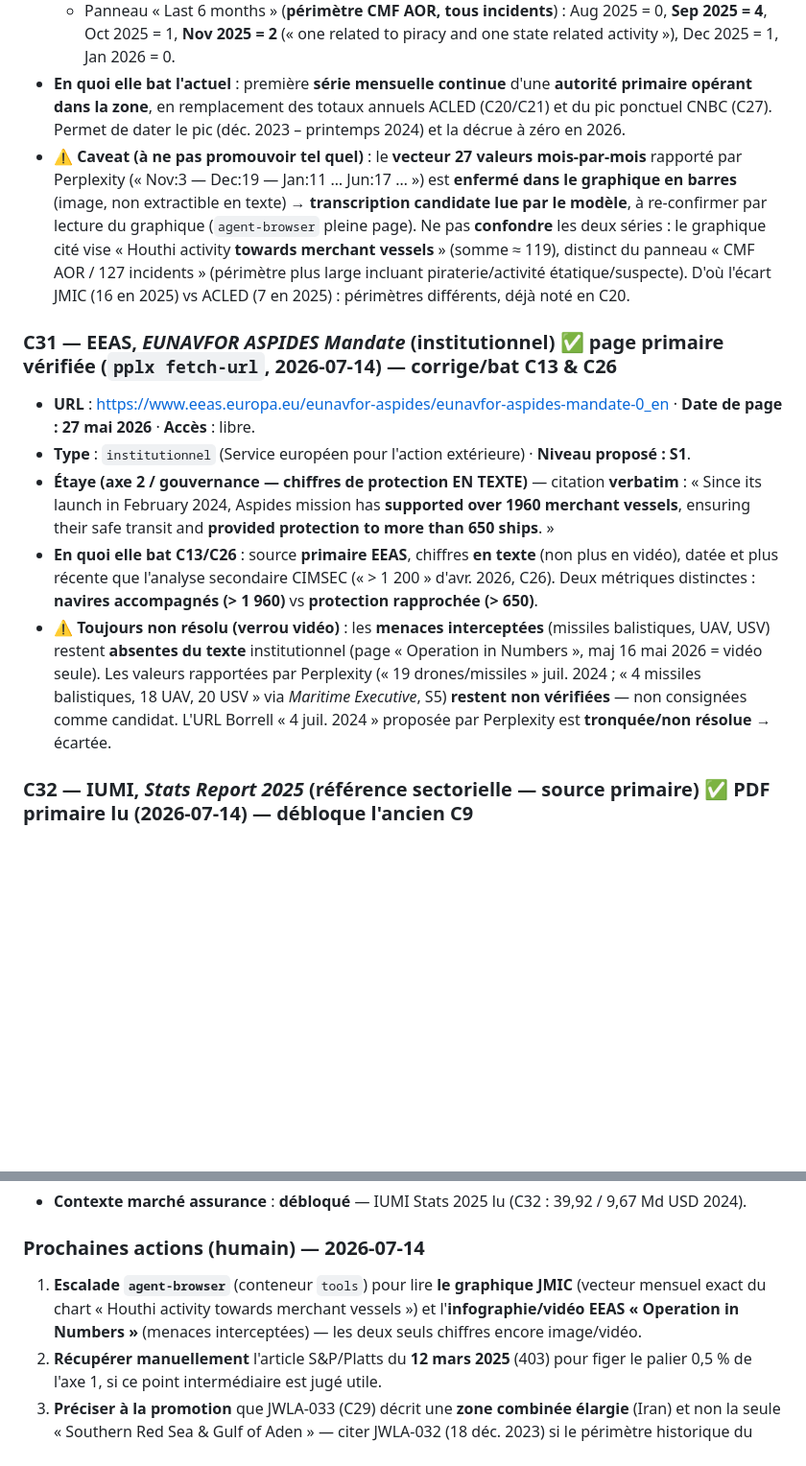
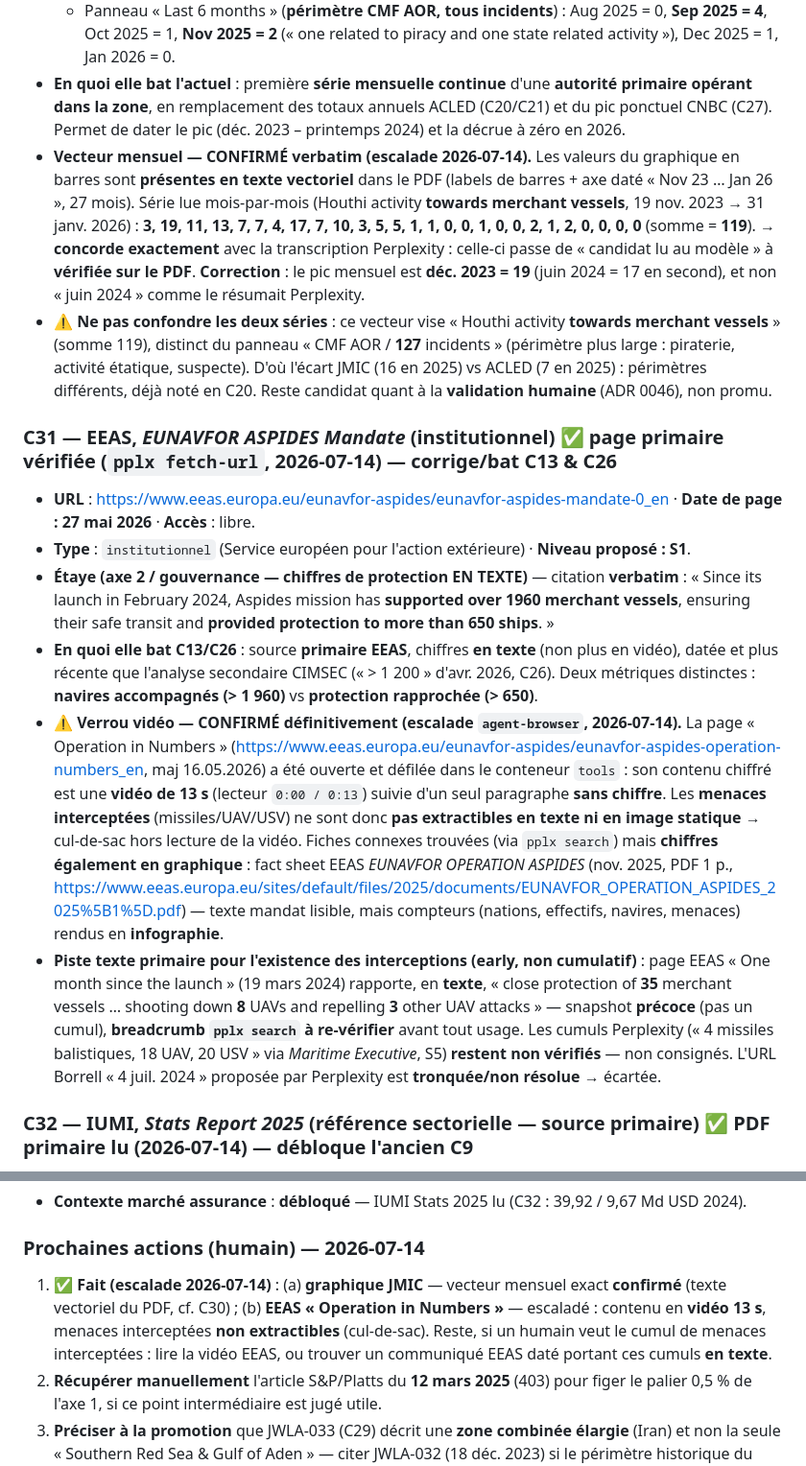
Before and after one commit to s-geffroy/ag-front, a Markdown page: docs/evidence/mer-rouge-suez-assurance-candidates.md, 2 parts joined by grey strips. Shown at 96% size. GitHub-like rendering; blank space fills up the shorter version.

Commit message:
docs(evidence): escalade agent-browser — vecteur JMIC confirmé, verrou vidéo EEAS acté
- C30 : le vecteur mensuel 19 nov 2023 → 31 janv 2026 est CONFIRMÉ verbatim
  (labels de barres en texte vectoriel du PDF JMIC) — 3,19,11,13,7,7,4,17,7,10,
  3,5,5,1,1,0,0,1,0,0,2,1,2,0,0,0,0 (somme 119). Pic réel = déc. 2023 (19),
  non juin 2024. Concorde exactement avec la transcription Perplexity.
- C31 : page EEAS « Operation in Numbers » (16.05.2026) ouverte/défilée dans le
  conteneur tools = vidéo 13 s sans chiffre texte → menaces interceptées
  définitivement image/vidéo (cul-de-sac). Fact sheet EEAS nov 2025 = compteurs
  en infographie. Breadcrump texte précoce (35 MV / 8 UAV / 3 repelled, mars 2024)
  noté à re-vérifier.
- Prochaines actions mises à jour.

Candidats en attente de validation humaine (ADR 0046) ; canon non modifié.

Co-Authored-By: Claude Opus 4.8 (1M context) <noreply@anthropic.com>

```diff
--- a/docs/evidence/mer-rouge-suez-assurance-candidates.md
+++ b/docs/evidence/mer-rouge-suez-assurance-candidates.md
@@ -407,13 +407,17 @@ bas de ce registre.
   - Heatmap CMF AOR : « **Total number of Incidents: 127** » depuis le 19 nov. 2023.
   - Panneau « Last 6 months » (**périmètre CMF AOR, tous incidents**) : Aug 2025 = 0, **Sep 2025 = 4**, Oct 2025 = 1, **Nov 2025 = 2** (« one related to piracy and one state related activity »), Dec 2025 = 1, Jan 2026 = 0.
 - **En quoi elle bat l'actuel** : première **série mensuelle continue** d'une **autorité primaire opérant dans la zone**, en remplacement des totaux annuels ACLED (C20/C21) et du pic ponctuel CNBC (C27). Permet de dater le pic (déc. 2023 – printemps 2024) et la décrue à zéro en 2026.
-- **⚠ Caveat (à ne pas promouvoir tel quel)** : le **vecteur 27 valeurs mois-par-mois** rapporté par
-  Perplexity (« Nov:3 — Dec:19 — Jan:11 … Jun:17 … ») est **enfermé dans le graphique en barres** (image,
-  non extractible en texte) → **transcription candidate lue par le modèle**, à re-confirmer par lecture du
-  graphique (`agent-browser` pleine page). Ne pas **confondre** les deux séries : le graphique cité vise
-  « Houthi activity **towards merchant vessels** » (somme ≈ 119), distinct du panneau « CMF AOR / 127
-  incidents » (périmètre plus large incluant piraterie/activité étatique/suspecte). D'où l'écart JMIC
-  (16 en 2025) vs ACLED (7 en 2025) : périmètres différents, déjà noté en C20.
+- **Vecteur mensuel — CONFIRMÉ verbatim (escalade 2026-07-14).** Les valeurs du graphique en barres sont
+  **présentes en texte vectoriel** dans le PDF (labels de barres + axe daté « Nov 23 … Jan 26 », 27 mois).
+  Série lue mois-par-mois (Houthi activity **towards merchant vessels**, 19 nov. 2023 → 31 janv. 2026) :
+  **3, 19, 11, 13, 7, 7, 4, 17, 7, 10, 3, 5, 5, 1, 1, 0, 0, 1, 0, 0, 2, 1, 2, 0, 0, 0, 0** (somme = **119**).
+  → **concorde exactement** avec la transcription Perplexity : celle-ci passe de « candidat lu au modèle »
+  à **vérifiée sur le PDF**. **Correction** : le pic mensuel est **déc. 2023 = 19** (juin 2024 = 17 en
+  second), et non « juin 2024 » comme le résumait Perplexity.
+- **⚠ Ne pas confondre les deux séries** : ce vecteur vise « Houthi activity **towards merchant vessels** »
+  (somme 119), distinct du panneau « CMF AOR / **127** incidents » (périmètre plus large : piraterie,
+  activité étatique, suspecte). D'où l'écart JMIC (16 en 2025) vs ACLED (7 en 2025) : périmètres
+  différents, déjà noté en C20. Reste candidat quant à la **validation humaine** (ADR 0046), non promu.
 
 ### C31 — EEAS, _EUNAVFOR ASPIDES Mandate_ (institutionnel) ✅ **page primaire vérifiée (`pplx fetch-url`, 2026-07-14)** — **corrige/bat C13 & C26**
 
@@ -425,10 +429,20 @@ bas de ce registre.
 - **En quoi elle bat C13/C26** : source **primaire EEAS**, chiffres **en texte** (non plus en vidéo),
   datée et plus récente que l'analyse secondaire CIMSEC (« > 1 200 » d'avr. 2026, C26). Deux métriques
   distinctes : **navires accompagnés (> 1 960)** vs **protection rapprochée (> 650)**.
-- **⚠ Toujours non résolu (verrou vidéo)** : les **menaces interceptées** (missiles balistiques, UAV, USV)
-  restent **absentes du texte** institutionnel (page « Operation in Numbers », maj 16 mai 2026 = vidéo seule).
-  Les valeurs rapportées par Perplexity (« 19 drones/missiles » juil. 2024 ; « 4 missiles balistiques,
-  18 UAV, 20 USV » via _Maritime Executive_, S5) **restent non vérifiées** — non consignées comme candidat.
+- **⚠ Verrou vidéo — CONFIRMÉ définitivement (escalade `agent-browser`, 2026-07-14).** La page
+  « Operation in Numbers » (https://www.eeas.europa.eu/eunavfor-aspides/eunavfor-aspides-operation-numbers_en,
+  maj 16.05.2026) a été ouverte et défilée dans le conteneur `tools` : son contenu chiffré est une **vidéo
+  de 13 s** (lecteur `0:00 / 0:13`) suivie d'un seul paragraphe **sans chiffre**. Les **menaces interceptées**
+  (missiles/UAV/USV) ne sont donc **pas extractibles en texte ni en image statique** → cul-de-sac hors
+  lecture de la vidéo. Fiches connexes trouvées (via `pplx search`) mais **chiffres également en graphique** :
+  fact sheet EEAS _EUNAVFOR OPERATION ASPIDES_ (nov. 2025, PDF 1 p.,
+  https://www.eeas.europa.eu/sites/default/files/2025/documents/EUNAVFOR_OPERATION_ASPIDES_2025%5B1%5D.pdf) —
+  texte mandat lisible, mais compteurs (nations, effectifs, navires, menaces) rendus en **infographie**.
+- **Piste texte primaire pour l'existence des interceptions (early, non cumulatif)** : page EEAS
+  « One month since the launch » (19 mars 2024) rapporte, en **texte**, « close protection of **35** merchant
+  vessels … shooting down **8** UAVs and repelling **3** other UAV attacks » — snapshot **précoce** (pas un
+  cumul), **breadcrumb `pplx search` à re-vérifier** avant tout usage. Les cumuls Perplexity (« 4 missiles
+  balistiques, 18 UAV, 20 USV » via _Maritime Executive_, S5) **restent non vérifiés** — non consignés.
   L'URL Borrell « 4 juil. 2024 » proposée par Perplexity est **tronquée/non résolue** → écartée.
 
 ### C32 — IUMI, _Stats Report 2025_ (référence sectorielle — source primaire) ✅ **PDF primaire lu (2026-07-14)** — **débloque l'ancien C9**
@@ -474,9 +488,10 @@ bas de ce registre.
 
 ### Prochaines actions (humain) — 2026-07-14
 
-1. **Escalade `agent-browser`** (conteneur `tools`) pour lire **le graphique JMIC** (vecteur mensuel exact
-   du chart « Houthi activity towards merchant vessels ») et l'**infographie/vidéo EEAS « Operation in
-   Numbers »** (menaces interceptées) — les deux seuls chiffres encore image/vidéo.
+1. ✅ **Fait (escalade 2026-07-14)** : (a) **graphique JMIC** — vecteur mensuel exact **confirmé** (texte
+   vectoriel du PDF, cf. C30) ; (b) **EEAS « Operation in Numbers »** — escaladé : contenu en **vidéo 13 s**,
+   menaces interceptées **non extractibles** (cul-de-sac). Reste, si un humain veut le cumul de menaces
+   interceptées : lire la vidéo EEAS, ou trouver un communiqué EEAS daté portant ces cumuls **en texte**.
 2. **Récupérer manuellement** l'article S&P/Platts du **12 mars 2025** (403) pour figer le palier 0,5 %
    de l'axe 1, si ce point intermédiaire est jugé utile.
 3. **Préciser à la promotion** que JWLA-033 (C29) décrit une **zone combinée élargie** (Iran) et non la
```
